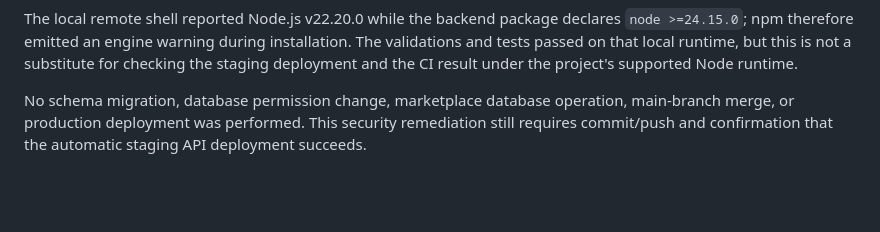
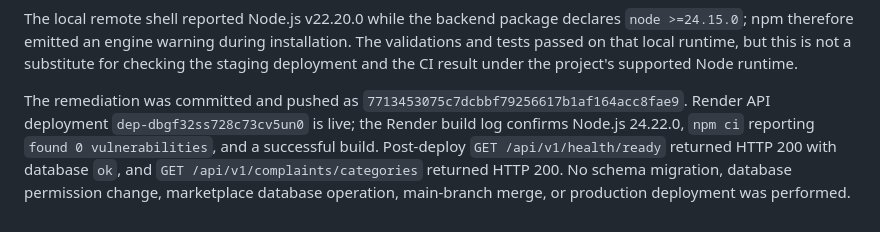
Before and after one commit to siddubond007/women-safety-app, a Markdown page: docs/reports/GEMINI_ACCEPTANCE_MATRIX_20261027.md, the part around the change. Drawn GitHub-style; blank space fills up the shorter version.

Commit message:
docs(acceptance): confirm dependency security rollout

```diff
--- a/docs/reports/GEMINI_ACCEPTANCE_MATRIX_20261027.md
+++ b/docs/reports/GEMINI_ACCEPTANCE_MATRIX_20261027.md
@@ -149,4 +149,4 @@ Verification on 2026-10-28, after pinning the final dependency versions:
 
 The local remote shell reported Node.js v22.20.0 while the backend package declares `node >=24.15.0`; npm therefore emitted an engine warning during installation. The validations and tests passed on that local runtime, but this is not a substitute for checking the staging deployment and the CI result under the project's supported Node runtime.
 
-No schema migration, database permission change, marketplace database operation, main-branch merge, or production deployment was performed. This security remediation still requires commit/push and confirmation that the automatic staging API deployment succeeds.
+The remediation was committed and pushed as `7713453075c7dcbbf79256617b1af164acc8fae9`. Render API deployment `dep-dbgf32ss728c73cv5un0` is live; the Render build log confirms Node.js 24.22.0, `npm ci` reporting `found 0 vulnerabilities`, and a successful build. Post-deploy `GET /api/v1/health/ready` returned HTTP 200 with database `ok`, and `GET /api/v1/complaints/categories` returned HTTP 200. No schema migration, database permission change, marketplace database operation, main-branch merge, or production deployment was performed.
```
